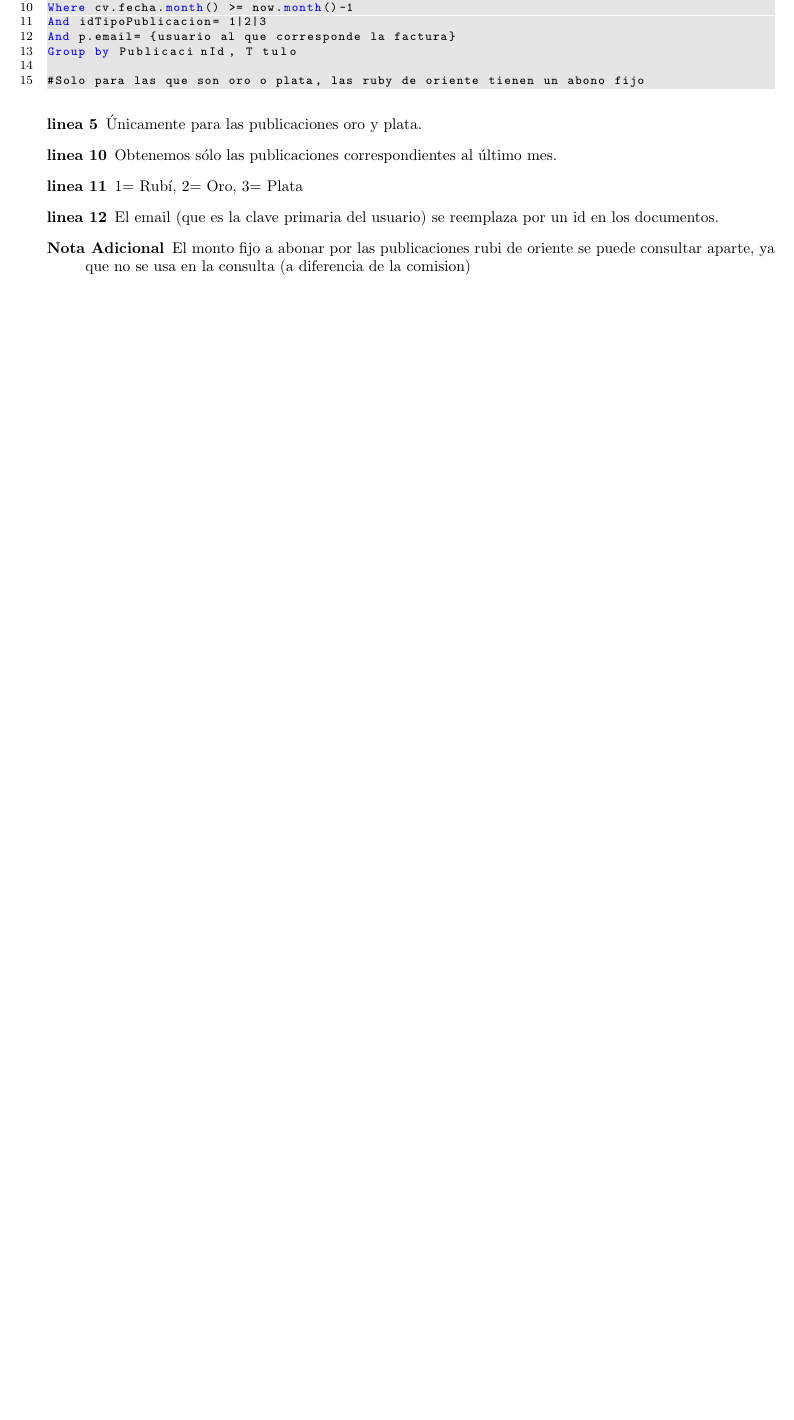
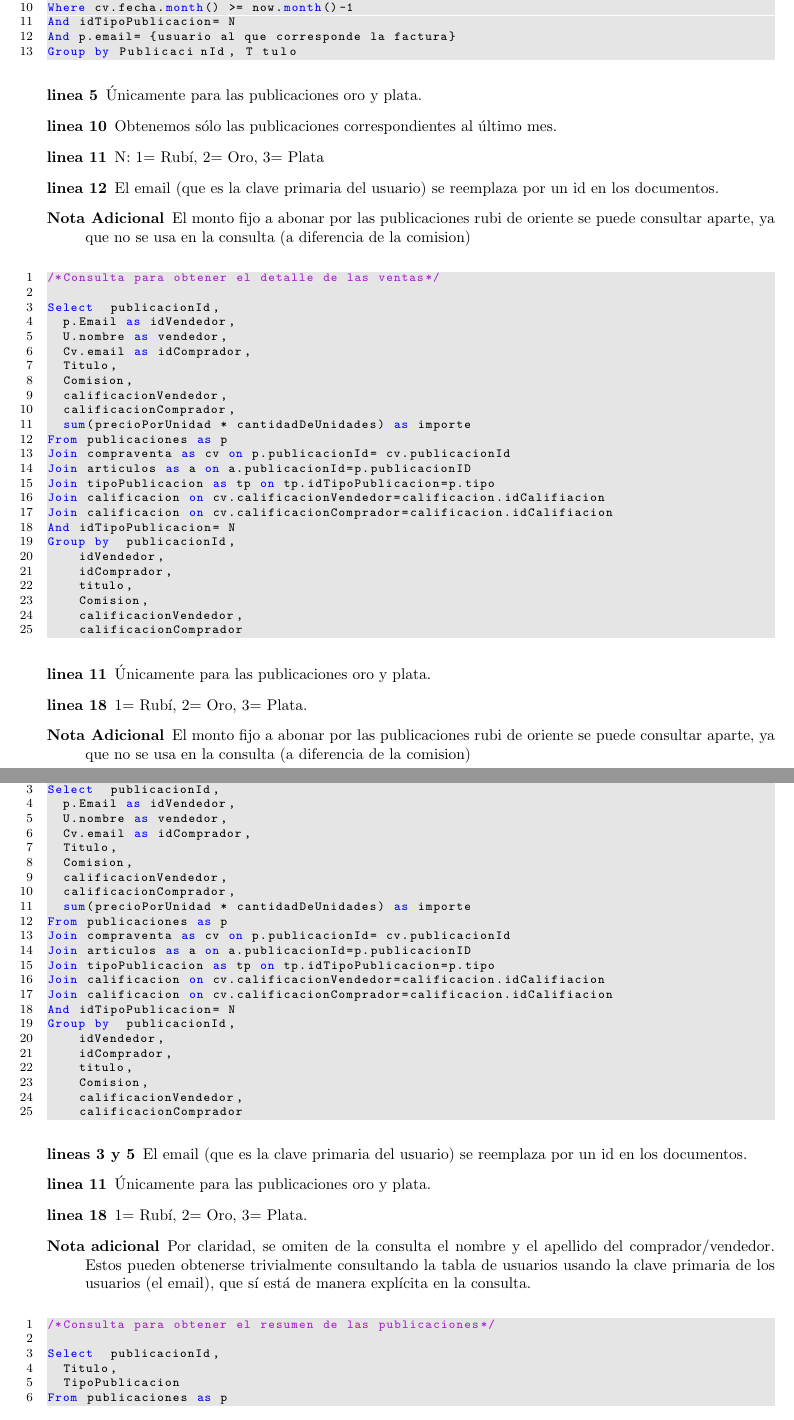
Before and after one commit to fzanollo/BBDD_TP2, a LaTeX document (Informe/master.tex, which reads Informe/consultasSQL.tex): part of page 3 of 16 before the commit and two parts of pages 3 and 4 of 17 after it, the two joined at a grey line, cut so that both start at the same text, the shorter picture padded with empty space. The pictures show the PDF file Informe/master.pdf that the author committed with the source.

Commit message:
agregadas consultas faltantes

```diff
--- a/Informe/consultasSQL.tex
+++ b/Informe/consultasSQL.tex
@@ -12,18 +12,99 @@ Join compraventa as cv on p.publicacionId= cv.publicacionId
 Join articulos as a on a.publicacionId=p.publicacionID
 Join tipoPublicacion as tp on tp.idTipoPublicacion=p.tipo
 Where cv.fecha.month() >= now.month()-1
-And idTipoPublicacion= 1|2|3
+And idTipoPublicacion= N
 And p.email= {usuario al que corresponde la factura}
 Group by PublicaciónId, Título
-
-#Solo para las que son oro o plata, las ruby de oriente tienen un abono fijo
 
   \end{lstlisting}
   \begin{description}
  \item[linea 5] Únicamente para las publicaciones oro y plata.
  \item[linea 10] Obtenemos sólo las publicaciones correspondientes al último mes.
- \item[linea 11] 1= Rubí, 2= Oro, 3= Plata
+ \item[linea 11] N: 1= Rubí, 2= Oro, 3= Plata
  \item[linea 12] El email (que es la clave primaria del usuario) se reemplaza por un id en los documentos.
  \item[Nota Adicional] El monto fijo a abonar por las publicaciones rubi de oriente se puede consultar aparte, ya que
  no se usa en la consulta (a diferencia de la comision)
   \end{description}
+
+  \begin{lstlisting}[language=SQL]
+/*Consulta para obtener el detalle de las ventas*/
+
+Select	publicacionId,
+	p.Email as idVendedor,
+	U.nombre as vendedor,
+	Cv.email as idComprador,
+	Titulo,
+	Comision,
+	calificacionVendedor,
+	calificacionComprador,
+	sum(precioPorUnidad * cantidadDeUnidades) as importe
+From publicaciones as p
+Join compraventa as cv on p.publicacionId= cv.publicacionId
+Join articulos as a on a.publicacionId=p.publicacionID
+Join tipoPublicacion as tp on tp.idTipoPublicacion=p.tipo
+Join calificacion on cv.calificacionVendedor=calificacion.idCalifiacion
+Join calificacion on cv.calificacionComprador=calificacion.idCalifiacion
+And idTipoPublicacion= N
+Group by 	publicacionId,
+		idVendedor,
+		idComprador,
+		titulo,
+		Comision,
+		calificacionVendedor,
+		calificacionComprador
+
+  \end{lstlisting}
+  \begin{description}
+ \item[linea 11] Únicamente para las publicaciones oro y plata.
+ \item[linea 18] 1= Rubí, 2= Oro, 3= Plata.
+  \item[Nota Adicional] El monto fijo a abonar por las publicaciones rubi de oriente se puede consultar aparte, ya que
+ no se usa en la consulta (a diferencia de la comision)
+
+  \end{description}
+\newpage
+   \begin{lstlisting}[language=SQL]
+/*Consulta para obtener el detalle de las ventas*/
+
+Select	publicacionId,
+	p.Email as idVendedor,
+	U.nombre as vendedor,
+	Cv.email as idComprador,
+	Titulo,
+	Comision,
+	calificacionVendedor,
+	calificacionComprador,
+	sum(precioPorUnidad * cantidadDeUnidades) as importe
+From publicaciones as p
+Join compraventa as cv on p.publicacionId= cv.publicacionId
+Join articulos as a on a.publicacionId=p.publicacionID
+Join tipoPublicacion as tp on tp.idTipoPublicacion=p.tipo
+Join calificacion on cv.calificacionVendedor=calificacion.idCalifiacion
+Join calificacion on cv.calificacionComprador=calificacion.idCalifiacion
+And idTipoPublicacion= N
+Group by 	publicacionId,
+		idVendedor,
+		idComprador,
+		titulo,
+		Comision,
+		calificacionVendedor,
+		calificacionComprador
+
+  \end{lstlisting}
+  \begin{description}
+ \item[lineas 3 y 5] El email (que es la clave primaria del usuario) se reemplaza por un id en los documentos.
+ \item[linea 11] Únicamente para las publicaciones oro y plata.
+ \item[linea 18] 1= Rubí, 2= Oro, 3= Plata.
+ \item[Nota adicional] Por claridad, se omiten de la consulta el nombre y el apellido del comprador/vendedor.
+ Estos pueden obtenerse trivialmente consultando la tabla de usuarios usando la clave primaria de los usuarios
+ (el email), que sí está de manera explícita en la consulta.
+
+  \end{description}
+   \begin{lstlisting}[language=SQL]
+/*Consulta para obtener el resumen de las publicaciones*/
+
+Select	publicacionId,
+	Titulo,
+	TipoPublicacion
+From publicaciones as p
+
+  \end{lstlisting}
```
Also changed, not shown: Informe/master.pdf.
